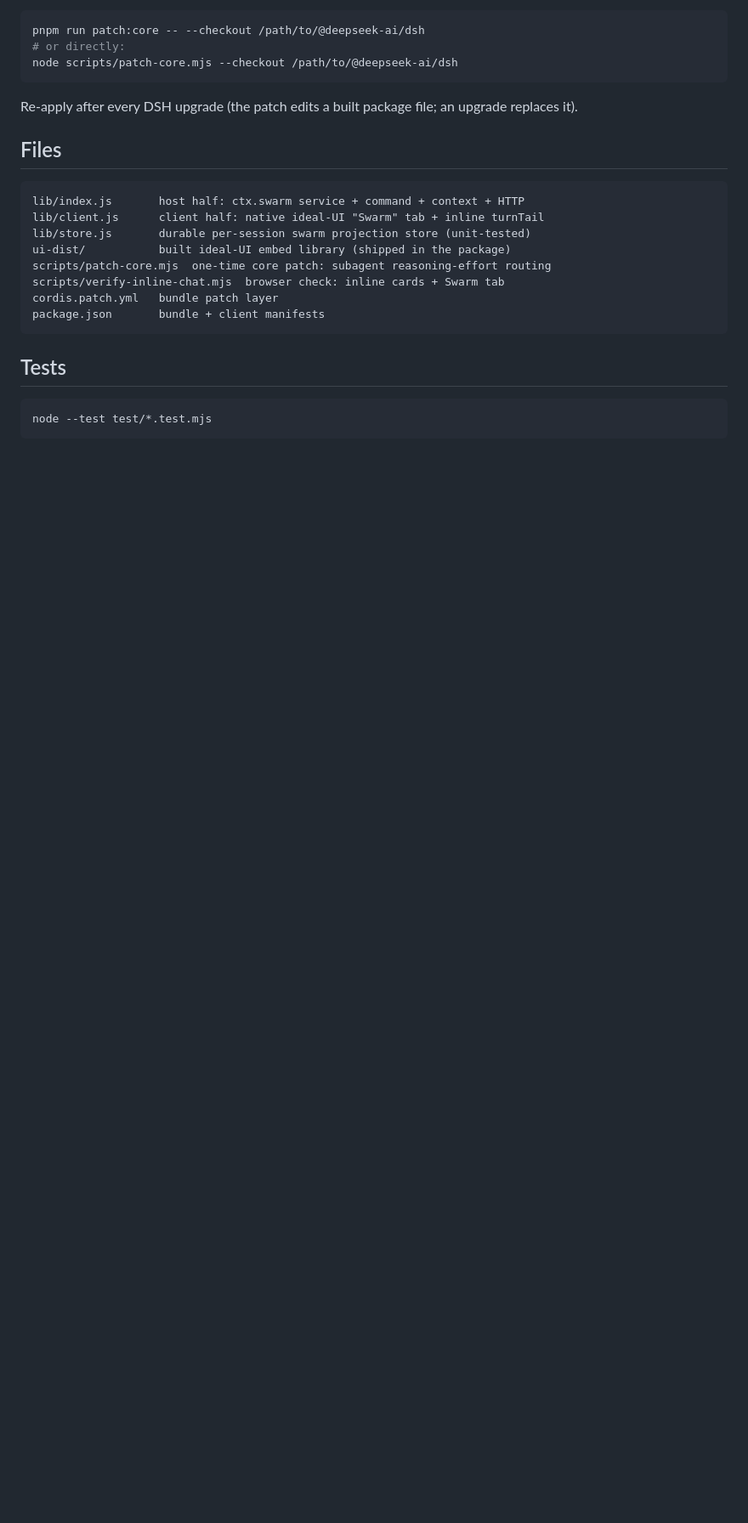
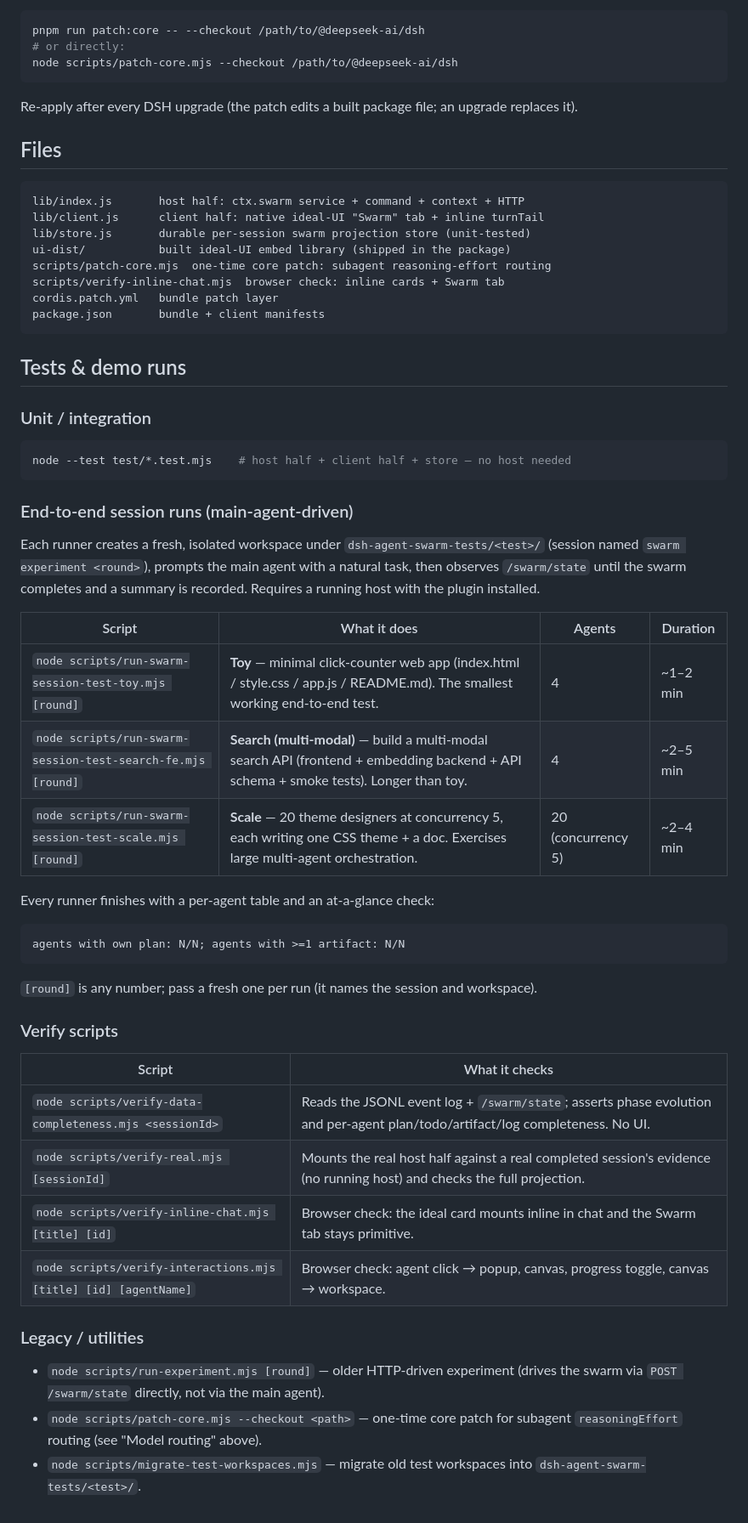
Before and after one commit to xieshuaix/dsh-agent-swarm, a Markdown page: README.md, the part around the change. Shown at 85% size. Drawn GitHub-style; blank space fills up the shorter version.

Commit message:
README: document all demo tests and verify scripts

````diff
--- a/README.md
+++ b/README.md
@@ -152,8 +152,50 @@ cordis.patch.yml   bundle patch layer
 package.json       bundle + client manifests
 ```
 
-## Tests
+## Tests & demo runs
+
+### Unit / integration
 
 ```sh
-node --test test/*.test.mjs
+node --test test/*.test.mjs    # host half + client half + store — no host needed
 ```
+
+### End-to-end session runs (main-agent-driven)
+
+Each runner creates a fresh, isolated workspace under `dsh-agent-swarm-tests/<test>/`
+(session named `swarm experiment <round>`), prompts the main agent with a natural
+task, then observes `/swarm/state` until the swarm completes and a summary is
+recorded. Requires a running host with the plugin installed.
+
+| Script | What it does | Agents | Duration |
+|---|---|---|---|
+| `node scripts/run-swarm-session-test-toy.mjs [round]` | **Toy** — minimal click-counter web app (index.html / style.css / app.js / README.md). The smallest working end-to-end test. | 4 | ~1–2 min |
+| `node scripts/run-swarm-session-test-search-fe.mjs [round]` | **Search (multi-modal)** — build a multi-modal search API (frontend + embedding backend + API schema + smoke tests). Longer than toy. | 4 | ~2–5 min |
+| `node scripts/run-swarm-session-test-scale.mjs [round]` | **Scale** — 20 theme designers at concurrency 5, each writing one CSS theme + a doc. Exercises large multi-agent orchestration. | 20 (concurrency 5) | ~2–4 min |
+
+Every runner finishes with a per-agent table and an at-a-glance check:
+
+```
+agents with own plan: N/N; agents with >=1 artifact: N/N
+```
+
+`[round]` is any number; pass a fresh one per run (it names the session and
+workspace).
+
+### Verify scripts
+
+| Script | What it checks |
+|---|---|
+| `node scripts/verify-data-completeness.mjs <sessionId>` | Reads the JSONL event log + `/swarm/state`; asserts phase evolution and per-agent plan/todo/artifact/log completeness. No UI. |
+| `node scripts/verify-real.mjs [sessionId]` | Mounts the real host half against a real completed session's evidence (no running host) and checks the full projection. |
+| `node scripts/verify-inline-chat.mjs [title] [id]` | Browser check: the ideal card mounts inline in chat and the Swarm tab stays primitive. |
+| `node scripts/verify-interactions.mjs [title] [id] [agentName]` | Browser check: agent click → popup, canvas, progress toggle, canvas → workspace. |
+
+### Legacy / utilities
+
+- `node scripts/run-experiment.mjs [round]` — older HTTP-driven experiment (drives
+  the swarm via `POST /swarm/state` directly, not via the main agent).
+- `node scripts/patch-core.mjs --checkout <path>` — one-time core patch for
+  subagent `reasoningEffort` routing (see "Model routing" above).
+- `node scripts/migrate-test-workspaces.mjs` — migrate old test workspaces into
+  `dsh-agent-swarm-tests/<test>/`.
````
